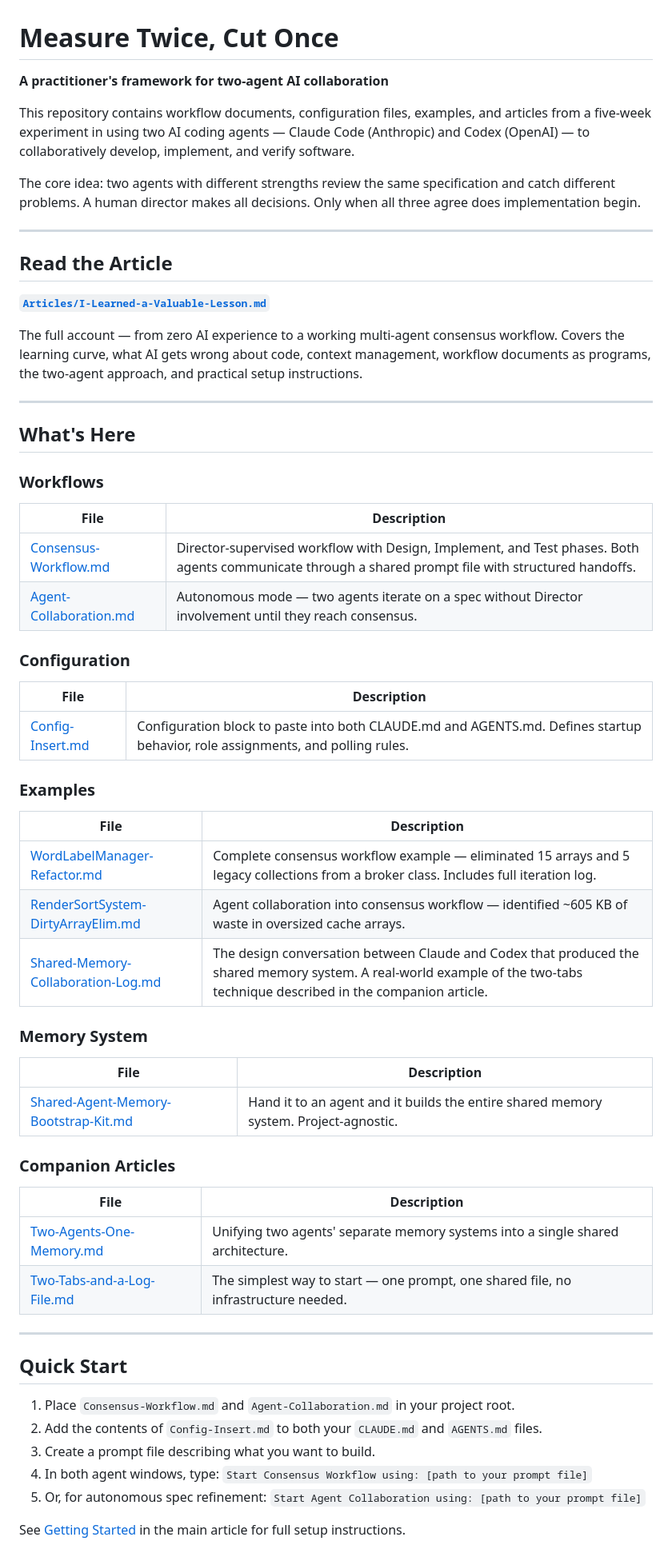
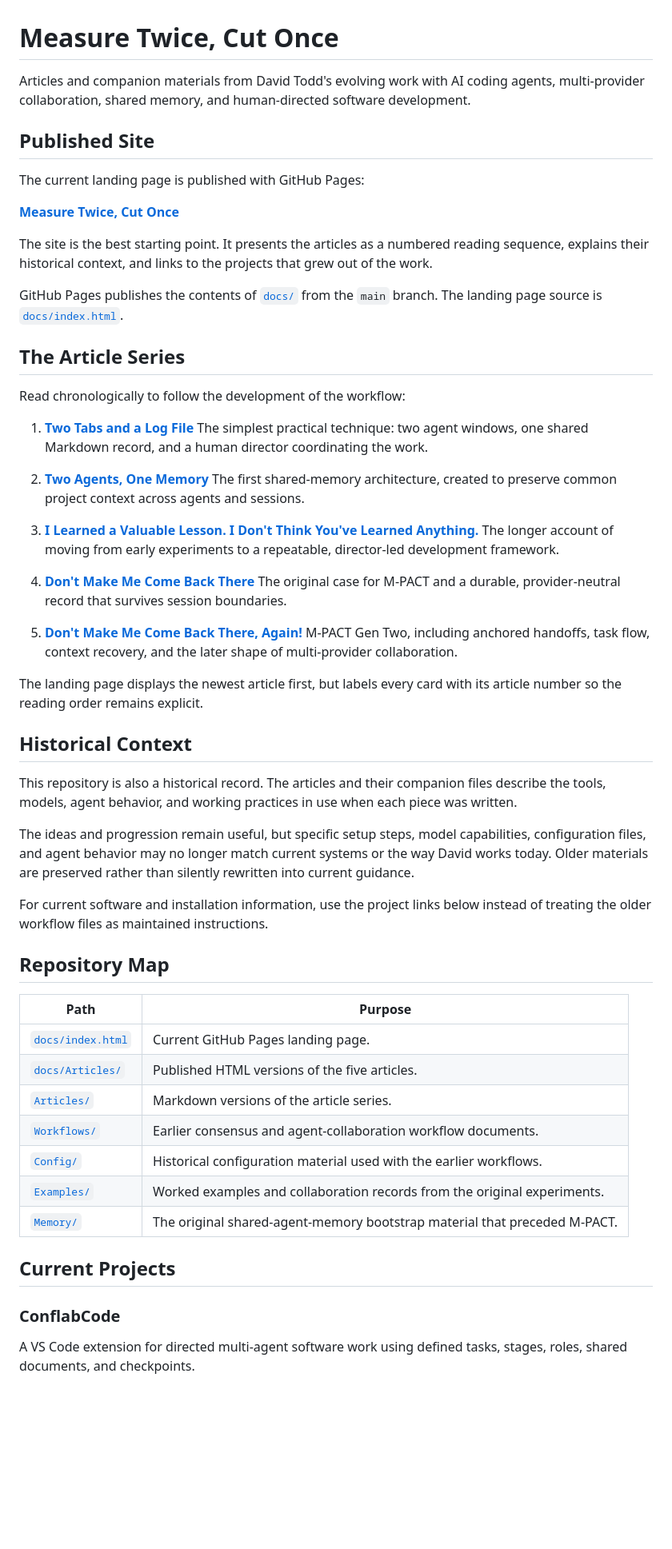
Before and after one commit to TheGameWiz/Measure-Twice-Cut-Once, a Markdown page: README.md, the part around one of its changes. Shown at 80% size. Drawn GitHub-style; blank space fills up the shorter version.

Commit message:
Refresh repository README

```diff
--- a/README.md
+++ b/README.md
@@ -1,66 +1,61 @@
 # Measure Twice, Cut Once
 
-**A practitioner's framework for two-agent AI collaboration**
+Articles and companion materials from David Todd's evolving work with AI coding agents, multi-provider collaboration, shared memory, and human-directed software development.
 
-This repository contains workflow documents, configuration files, examples, and articles from a five-week experiment in using two AI coding agents — Claude Code (Anthropic) and Codex (OpenAI) — to collaboratively develop, implement, and verify software.
+## Published Site
 
-The core idea: two agents with different strengths review the same specification and catch different problems. A human director makes all decisions. Only when all three agree does implementation begin.
+The current landing page is published with GitHub Pages:
 
----
+**[Measure Twice, Cut Once](https://thegamewiz.github.io/Measure-Twice-Cut-Once/index.html)**
 
-## Read the Article
+The site is the best starting point. It presents the articles as a numbered reading sequence, explains their historical context, and links to the projects that grew out of the work.
 
-**[`Articles/I-Learned-a-Valuable-Lesson.md`](Articles/I-Learned-a-Valuable-Lesson.md)**
+GitHub Pages publishes the contents of [`docs/`](docs/) from the `main` branch. The landing page source is [`docs/index.html`](docs/index.html).
 
-The full account — from zero AI experience to a working multi-agent consensus workflow. Covers the learning curve, what AI gets wrong about code, context management, workflow documents as programs, the two-agent approach, and practical setup instructions.
+## The Article Series
 
----
+Read chronologically to follow the development of the workflow:
 
-## What's Here
+1. **[Two Tabs and a Log File](Articles/Two-Tabs-and-a-Log-File.md)**
+   The simplest practical technique: two agent windows, one shared Markdown record, and a human director coordinating the work.
 
-### Workflows
+2. **[Two Agents, One Memory](Articles/Two-Agents-One-Memory.md)**
+   The first shared-memory architecture, created to preserve common project context across agents and sessions.
 
-| File | Description |
-|------|-------------|
-| [Consensus-Workflow.md](Workflows/Consensus-Workflow.md) | Director-supervised workflow with Design, Implement, and Test phases. Both agents communicate through a shared prompt file with structured handoffs. |
-| [Agent-Collaboration.md](Workflows/Agent-Collaboration.md) | Autonomous mode — two agents iterate on a spec without Director involvement until they reach consensus. |
+3. **[I Learned a Valuable Lesson. I Don't Think You've Learned Anything.](Articles/I-Learned-a-Valuable-Lesson.md)**
+   The longer account of moving from early experiments to a repeatable, director-led development framework.
 
-### Configuration
+4. **[Don't Make Me Come Back There](Articles/Dont-Make-Me-Come-Back-There.md)**
+   The original case for M-PACT and a durable, provider-neutral record that survives session boundaries.
 
-| File | Description |
-|------|-------------|
-| [Config-Insert.md](Config/Config-Insert.md) | Configuration block to paste into both CLAUDE.md and AGENTS.md. Defines startup behavior, role assignments, and polling rules. |
+5. **[Don't Make Me Come Back There, Again!](Articles/Dont-Make-Me-Come-Back-There-Again.md)**
+   M-PACT Gen Two, including anchored handoffs, task flow, context recovery, and the later shape of multi-provider collaboration.
 
-### Examples
+The landing page displays the newest article first, but labels every card with its article number so the reading order remains explicit.
 
-| File | Description |
-|------|-------------|
-| [WordLabelManager-Refactor.md](Examples/WordLabelManager-Refactor.md) | Complete consensus workflow example — eliminated 15 arrays and 5 legacy collections from a broker class. Includes full iteration log. |
-| [RenderSortSystem-DirtyArrayElim.md](Examples/RenderSortSystem-DirtyArrayElim.md) | Agent collaboration into consensus workflow — identified ~605 KB of waste in oversized cache arrays. |
-| [Shared-Memory-Collaboration-Log.md](Examples/Shared-Memory-Collaboration-Log.md) | The design conversation between Claude and Codex that produced the shared memory system. A real-world example of the two-tabs technique described in the companion article. |
+## Historical Context
 
-### Memory System
+This repository is also a historical record. The articles and their companion files describe the tools, models, agent behavior, and working practices in use when each piece was written.
 
-| File | Description |
-|------|-------------|
-| [Shared-Agent-Memory-Bootstrap-Kit.md](Memory/Shared-Agent-Memory-Bootstrap-Kit.md) | Hand it to an agent and it builds the entire shared memory system. Project-agnostic. |
+The ideas and progression remain useful, but specific setup steps, model capabilities, configuration files, and agent behavior may no longer match current systems or the way David works today. Older materials are preserved rather than silently rewritten into current guidance.
 
-### Companion Articles
+For current software and installation information, use the project links below instead of treating the older workflow files as maintained instructions.
 
-| File | Description |
-|------|-------------|
-| [Two-Agents-One-Memory.md](Articles/Two-Agents-One-Memory.md) | Unifying two agents' separate memory systems into a single shared architecture. |
-| [Two-Tabs-and-a-Log-File.md](Articles/Two-Tabs-and-a-Log-File.md) | The simplest way to start — one prompt, one shared file, no infrastructure needed. |
+## Repository Map
 
----
+| Path | Purpose |
+|------|---------|
+| [`docs/index.html`](docs/index.html) | Current GitHub Pages landing page. |
+| [`docs/Articles/`](docs/Articles/) | Published HTML versions of the five articles. |
+| [`Articles/`](Articles/) | Markdown versions of the article series. |
+| [`Workflows/`](Workflows/) | Earlier consensus and agent-collaboration workflow documents. |
+| [`Config/`](Config/) | Historical configuration material used with the earlier workflows. |
+| [`Examples/`](Examples/) | Worked examples and collaboration records from the original experiments. |
+| [`Memory/`](Memory/) | The original shared-agent-memory bootstrap material that preceded M-PACT. |
 
-## Quick Start
+## Current Projects
 
-1. Place `Consensus-Workflow.md` and `Agent-Collaboration.md` in your project root.
-2. Add the contents of `Config-Insert.md` to both your `CLAUDE.md` and `AGENTS.md` files.
-3. Create a prompt file describing what you want to build.
-4. In both agent windows, type: `Start Consensus Workflow using: [path to your prompt file]`
-5. Or, for autonomous spec refinement: `Start Agent Collaboration using: [path to your prompt file]`
+### ConflabCode
 
-See [Getting Started](Articles/I-Learned-a-Valuable-Lesson.md#section-10-getting-started) in the main article for full setup instructions.
+A VS Code extension for directed multi-agent software work using defined tasks, stages, roles, shared documents, and checkpoints.
 
```
Also changed, not shown: other parts of README.md (+15 -8 lines).
